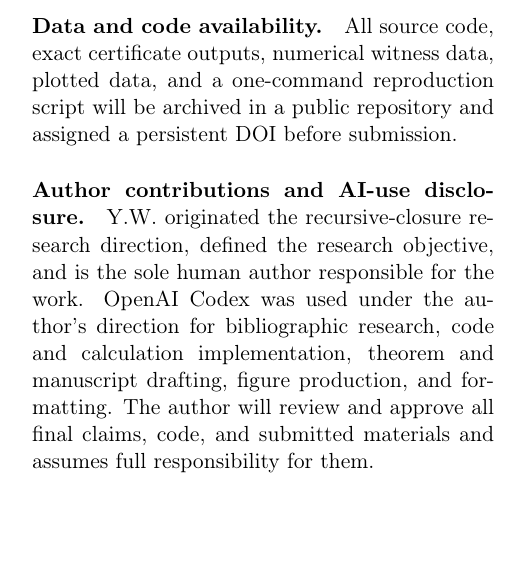
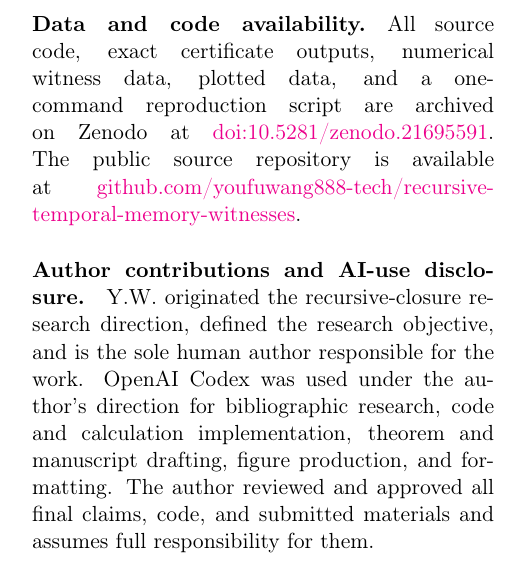
Before and after one commit to youfuwang888-tech/recursive-temporal-memory-witnesses, a LaTeX document (manuscript/main.tex): part of one column of page 5 of 7, cut so that both start at the same text, the shorter picture padded with empty space. Compiled offline with pdfLaTeX.

Commit message:
Add Zenodo DOI to manuscript metadata

```diff
--- a/manuscript/main.tex
+++ b/manuscript/main.tex
@@ -402,16 +402,19 @@ experimental route.
 
 \paragraph{Data and code availability.}
 All source code, exact certificate outputs, numerical witness data, plotted
-data, and a one-command reproduction script will be archived in a public
-repository and assigned a persistent DOI before submission.
+data, and a one-command reproduction script are archived on Zenodo at
+\href{https://doi.org/10.5281/zenodo.21695591}
+{doi:10.5281/zenodo.21695591}.  The public source repository is available at
+\href{https://github.com/youfuwang888-tech/recursive-temporal-memory-witnesses}
+{github.com/youfuwang888-tech/recursive-temporal-memory-witnesses}.
 
 \paragraph{Author contributions and AI-use disclosure.}
 Y.W. originated the recursive-closure research direction, defined the
 research objective, and is the sole human author responsible for the work.
 OpenAI Codex was used under the author's direction for bibliographic
 research, code and calculation implementation, theorem and manuscript
-drafting, figure production, and formatting.  The author will review and
-approve all final claims, code, and submitted materials and assumes full
+drafting, figure production, and formatting.  The author reviewed and
+approved all final claims, code, and submitted materials and assumes full
 responsibility for them.
 
 \paragraph{Competing interests.}
```
Also changed, not shown: SHA256SUMS.txt (+2 -2 lines), 1 other file.
